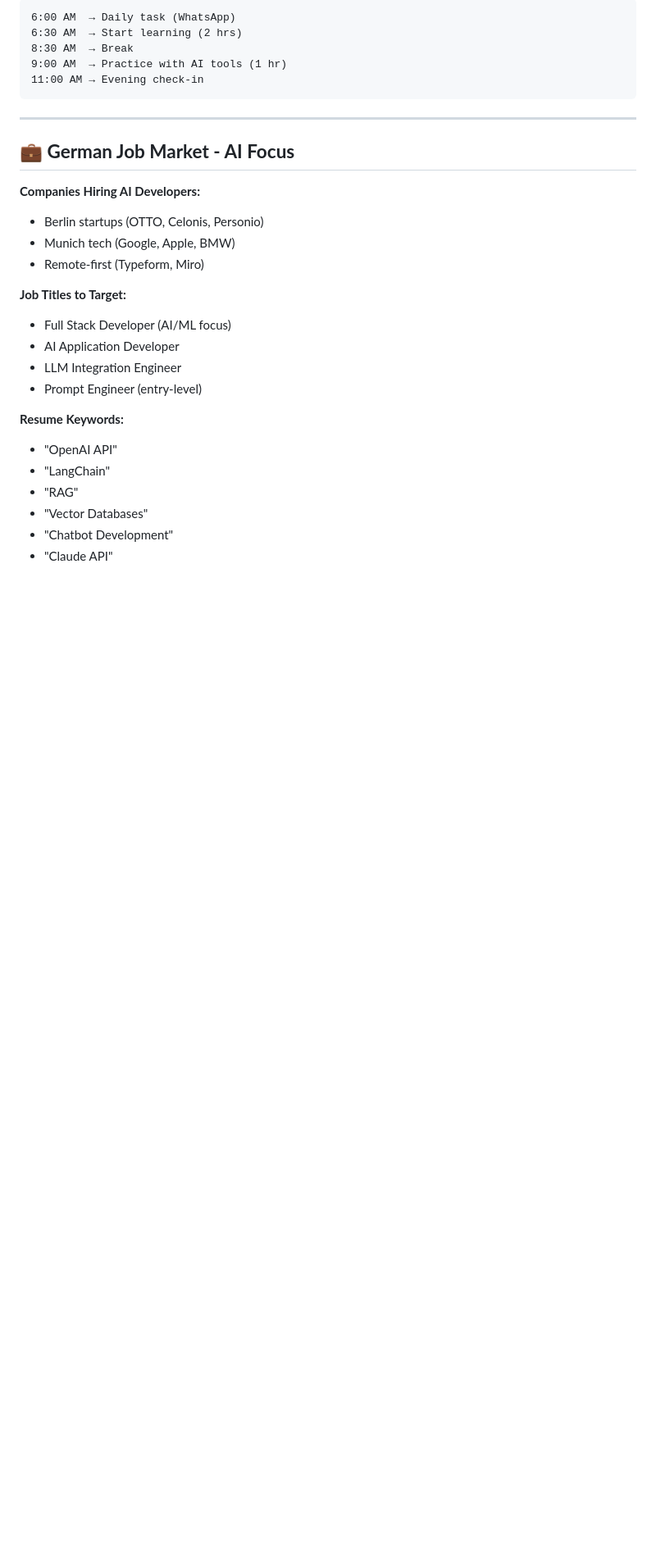
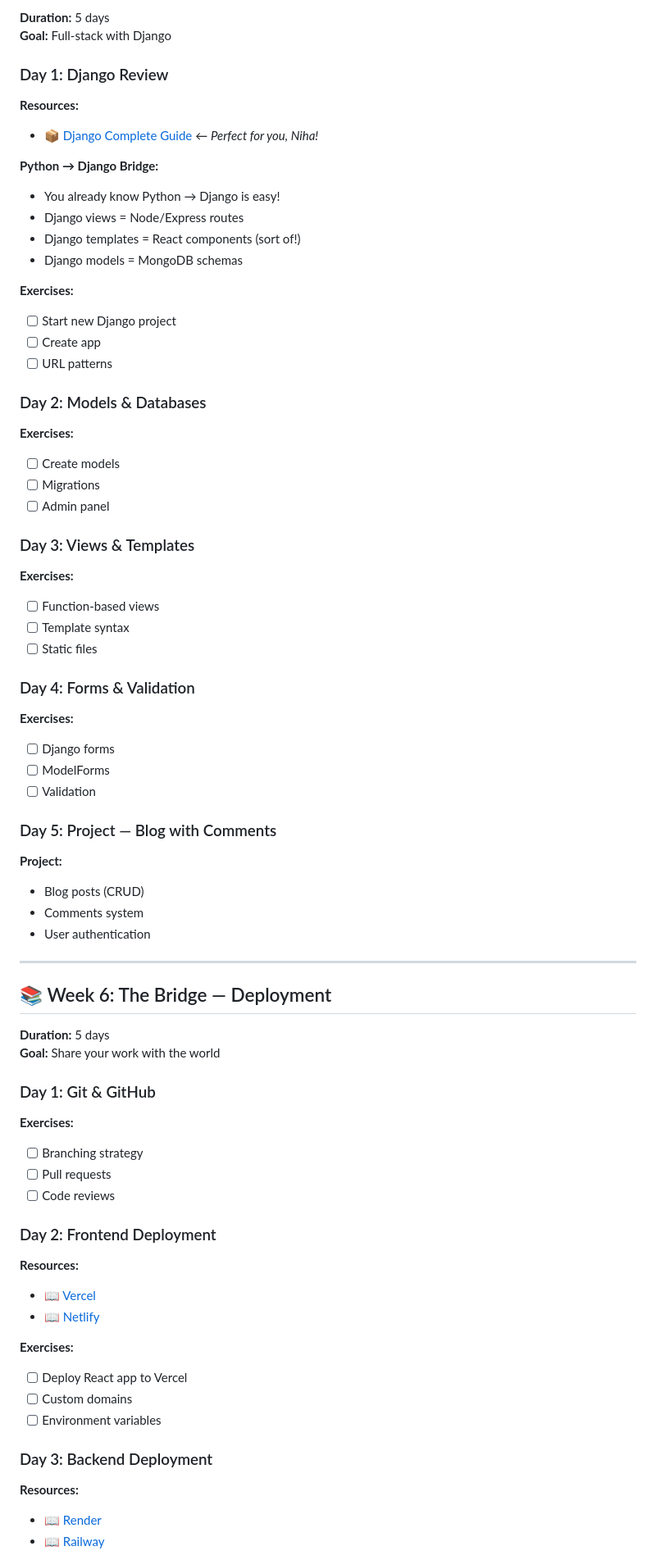
Before and after one commit to yashwanththotabot-alt/niha-growth, a Markdown page: 8week-plan.md, the part around one of its changes. Shown at 82% size. Drawn GitHub-style; blank space fills up the shorter version.

Commit message:
Add comprehensive 8-week full-stack plan

````diff
--- a/8week-plan.md
+++ b/8week-plan.md
@@ -146,31 +262,71 @@
 
-```
-6:00 AM  → Daily task (WhatsApp)
-6:30 AM  → Start learning (2 hrs)
-8:30 AM  → Break
-9:00 AM  → Practice with AI tools (1 hr)
-11:00 AM → Evening check-in
-```
+**Duration:** 5 days
+**Goal:** Full-stack with Django
+
+### Day 1: Django Review
+**Resources:**
+- 📦 [Django Complete Guide](https://github.com/kar137/django-complete-guide) ← *Perfect for you, Niha!*
+
+**Python → Django Bridge:**
+- You already know Python → Django is easy!
+- Django views = Node/Express routes
+- Django templates = React components (sort of!)
+- Django models = MongoDB schemas
+
+**Exercises:**
+- [ ] Start new Django project
+- [ ] Create app
+- [ ] URL patterns
+
+### Day 2: Models & Databases
+**Exercises:**
+- [ ] Create models
+- [ ] Migrations
+- [ ] Admin panel
+
+### Day 3: Views & Templates
+**Exercises:**
+- [ ] Function-based views
+- [ ] Template syntax
+- [ ] Static files
+
+### Day 4: Forms & Validation
+**Exercises:**
+- [ ] Django forms
+- [ ] ModelForms
+- [ ] Validation
+
+### Day 5: Project — Blog with Comments
+**Project:**
+- Blog posts (CRUD)
+- Comments system
+- User authentication
 
 ---
 
-## **💼 German Job Market - AI Focus**
+## 📚 Week 6: The Bridge — Deployment
 
-**Companies Hiring AI Developers:**
-- Berlin startups (OTTO, Celonis, Personio)
-- Munich tech (Google, Apple, BMW)
-- Remote-first (Typeform, Miro)
+**Duration:** 5 days
+**Goal:** Share your work with the world
 
-**Job Titles to Target:**
-- Full Stack Developer (AI/ML focus)
-- AI Application Developer
-- LLM Integration Engineer
-- Prompt Engineer (entry-level)
+### Day 1: Git & GitHub
+**Exercises:**
+- [ ] Branching strategy
+- [ ] Pull requests
+- [ ] Code reviews
 
-**Resume Keywords:**
-- "OpenAI API"
-- "LangChain"
-- "RAG"
-- "Vector Databases"
-- "Chatbot Development"
-- "Claude API"
+### Day 2: Frontend Deployment
+**Resources:**
+- 📖 [Vercel](https://vercel.com/)
+- 📖 [Netlify](https://www.netlify.com/)
+
+**Exercises:**
+- [ ] Deploy React app to Vercel
+- [ ] Custom domains
+- [ ] Environment variables
+
+### Day 3: Backend Deployment
+**Resources:**
+- 📖 [Render](https://render.com/)
+- 📖 [Railway](https://railway.app/)
+
````
Also changed, not shown: other parts of 8week-plan.md (+379 -153 lines).
